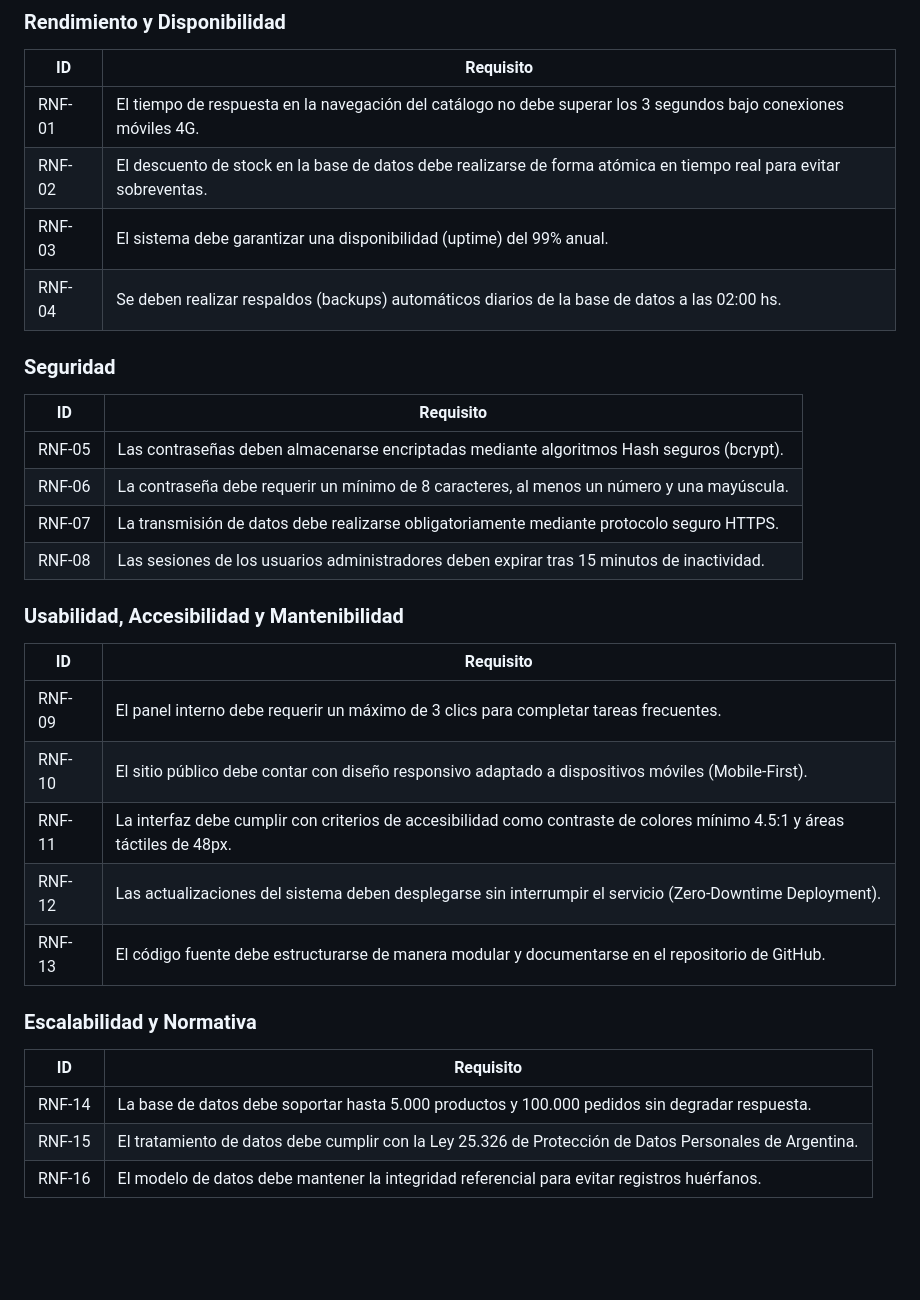
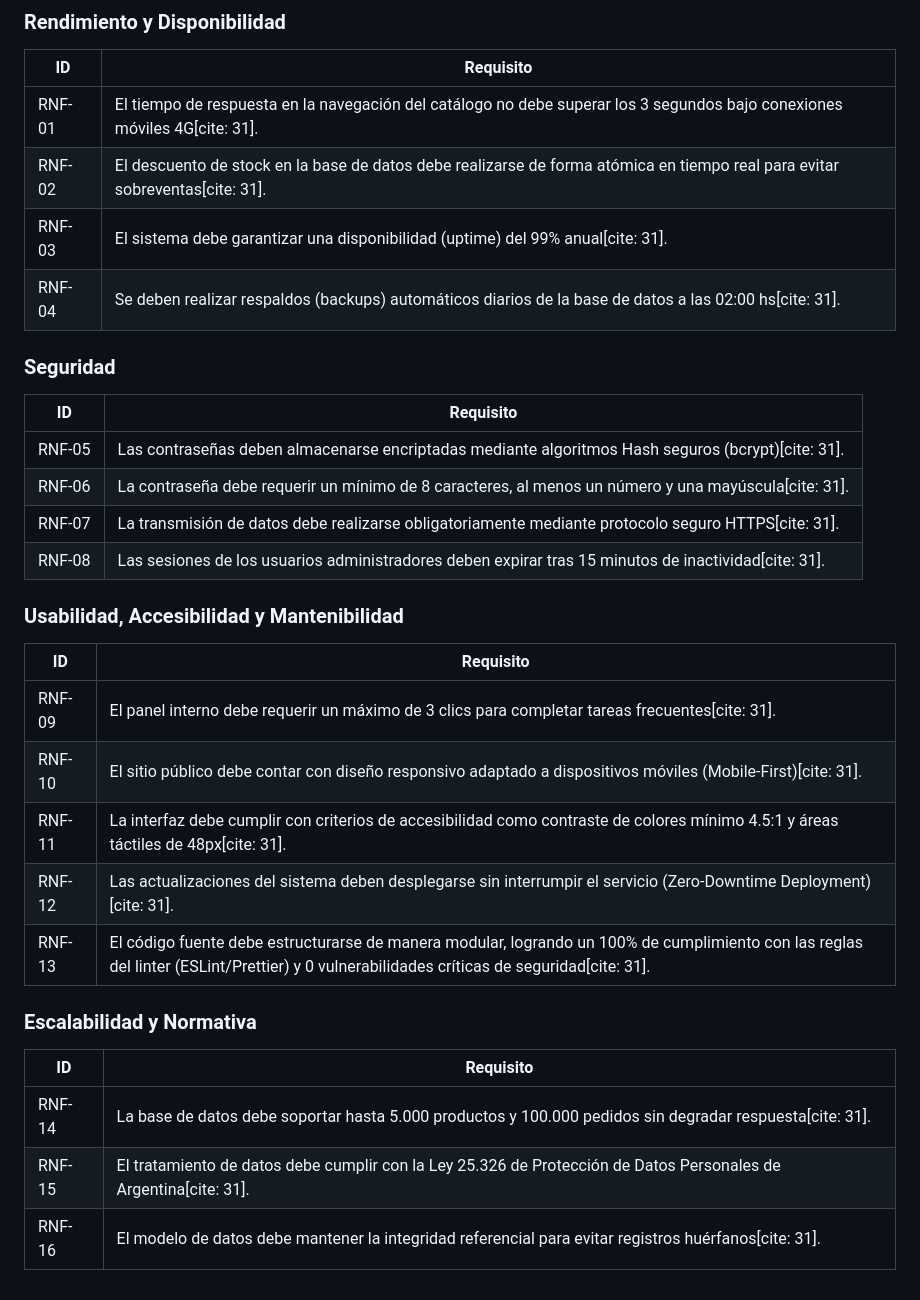
Before and after one commit to ScagliaUriel/desarrollo-web-aberturas-los-pampas, a Markdown page: docs/requisitos.md, the part around one of its changes. GitHub-like rendering; blank space fills up the shorter version.

```diff
--- a/docs/requisitos.md
+++ b/docs/requisitos.md
@@ -50,31 +50,31 @@ Plataforma web de e-commerce y gestión operativa para Aberturas Los Pampas. El
 ### Rendimiento y Disponibilidad
 | ID | Requisito |
 |----|-----------|
-| RNF-01 | El tiempo de respuesta en la navegación del catálogo no debe superar los 3 segundos bajo conexiones móviles 4G. |
-| RNF-02 | El descuento de stock en la base de datos debe realizarse de forma atómica en tiempo real para evitar sobreventas. |
-| RNF-03 | El sistema debe garantizar una disponibilidad (uptime) del 99% anual. |
-| RNF-04 | Se deben realizar respaldos (backups) automáticos diarios de la base de datos a las 02:00 hs. |
+| RNF-01 | El tiempo de respuesta en la navegación del catálogo no debe superar los 3 segundos bajo conexiones móviles 4G[cite: 31]. |
+| RNF-02 | El descuento de stock en la base de datos debe realizarse de forma atómica en tiempo real para evitar sobreventas[cite: 31]. |
+| RNF-03 | El sistema debe garantizar una disponibilidad (uptime) del 99% anual[cite: 31]. |
+| RNF-04 | Se deben realizar respaldos (backups) automáticos diarios de la base de datos a las 02:00 hs[cite: 31]. |
 
 ### Seguridad
 | ID | Requisito |
 |----|-----------|
-| RNF-05 | Las contraseñas deben almacenarse encriptadas mediante algoritmos Hash seguros (bcrypt). |
-| RNF-06 | La contraseña debe requerir un mínimo de 8 caracteres, al menos un número y una mayúscula. |
-| RNF-07 | La transmisión de datos debe realizarse obligatoriamente mediante protocolo seguro HTTPS. |
-| RNF-08 | Las sesiones de los usuarios administradores deben expirar tras 15 minutos de inactividad. |
+| RNF-05 | Las contraseñas deben almacenarse encriptadas mediante algoritmos Hash seguros (bcrypt)[cite: 31]. |
+| RNF-06 | La contraseña debe requerir un mínimo de 8 caracteres, al menos un número y una mayúscula[cite: 31]. |
+| RNF-07 | La transmisión de datos debe realizarse obligatoriamente mediante protocolo seguro HTTPS[cite: 31]. |
+| RNF-08 | Las sesiones de los usuarios administradores deben expirar tras 15 minutos de inactividad[cite: 31]. |
 
 ### Usabilidad, Accesibilidad y Mantenibilidad
 | ID | Requisito |
 |----|-----------|
-| RNF-09 | El panel interno debe requerir un máximo de 3 clics para completar tareas frecuentes. |
-| RNF-10 | El sitio público debe contar con diseño responsivo adaptado a dispositivos móviles (Mobile-First). |
-| RNF-11 | La interfaz debe cumplir con criterios de accesibilidad como contraste de colores mínimo 4.5:1 y áreas táctiles de 48px. |
-| RNF-12 | Las actualizaciones del sistema deben desplegarse sin interrumpir el servicio (Zero-Downtime Deployment). |
-| RNF-13 | El código fuente debe estructurarse de manera modular y documentarse en el repositorio de GitHub. |
+| RNF-09 | El panel interno debe requerir un máximo de 3 clics para completar tareas frecuentes[cite: 31]. |
+| RNF-10 | El sitio público debe contar con diseño responsivo adaptado a dispositivos móviles (Mobile-First)[cite: 31]. |
+| RNF-11 | La interfaz debe cumplir con criterios de accesibilidad como contraste de colores mínimo 4.5:1 y áreas táctiles de 48px[cite: 31]. |
+| RNF-12 | Las actualizaciones del sistema deben desplegarse sin interrumpir el servicio (Zero-Downtime Deployment)[cite: 31]. |
+| RNF-13 | El código fuente debe estructurarse de manera modular, logrando un 100% de cumplimiento con las reglas del linter (ESLint/Prettier) y 0 vulnerabilidades críticas de seguridad[cite: 31]. |
 
 ### Escalabilidad y Normativa
 | ID | Requisito |
 |----|-----------|
-| RNF-14 | La base de datos debe soportar hasta 5.000 productos y 100.000 pedidos sin degradar respuesta. |
-| RNF-15 | El tratamiento de datos debe cumplir con la Ley 25.326 de Protección de Datos Personales de Argentina. |
-| RNF-16 | El modelo de datos debe mantener la integridad referencial para evitar registros huérfanos. |
+| RNF-14 | La base de datos debe soportar hasta 5.000 productos y 100.000 pedidos sin degradar respuesta[cite: 31]. |
+| RNF-15 | El tratamiento de datos debe cumplir con la Ley 25.326 de Protección de Datos Personales de Argentina[cite: 31]. |
+| RNF-16 | El modelo de datos debe mantener la integridad referencial para evitar registros huérfanos[cite: 31]. |
```
Also changed, not shown: other parts of docs/requisitos.md (+20 -20 lines).
